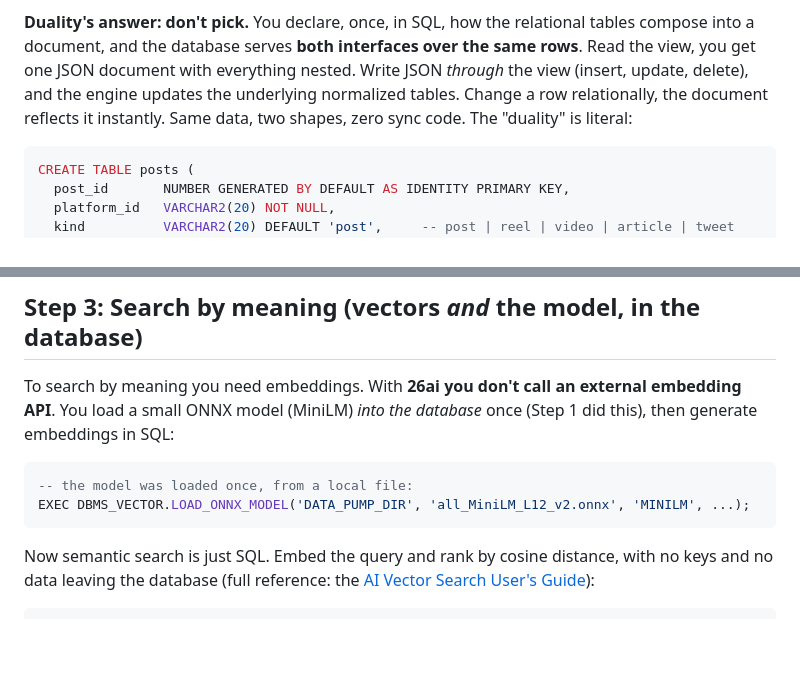
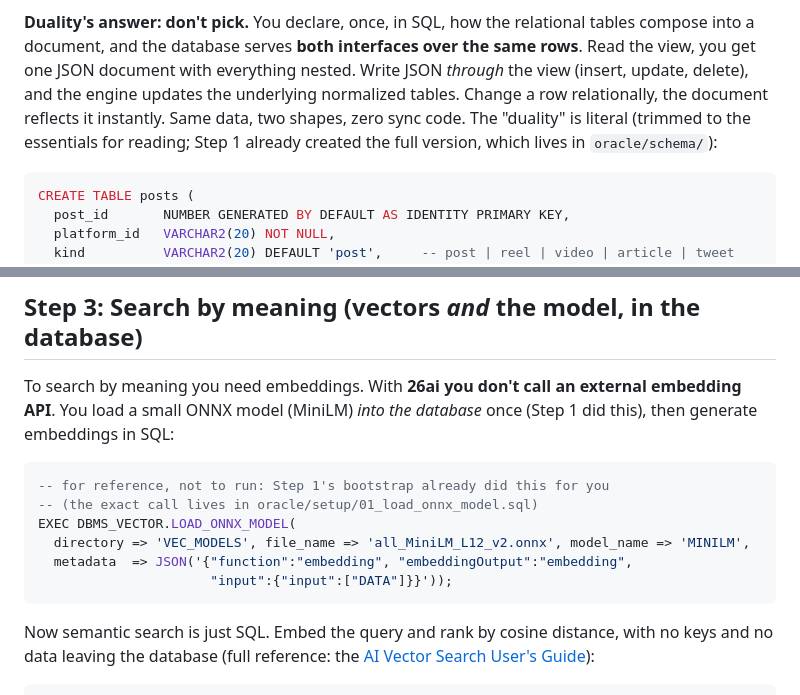
Before and after one commit to LindaHaviv/second-brain, a Markdown page: docs/BLOG.md, 2 parts joined by grey strips. GitHub-like rendering; blank space fills up the shorter version.

Commit message:
Code blocks are honest about run-this vs read-this: schema excerpt labeled trimmed, model-load snippet matches the real call and says bootstrap already ran it
Co-Authored-By: Claude Fable 5 <noreply@anthropic.com>

````diff
--- a/docs/BLOG.md
+++ b/docs/BLOG.md
@@ -210,7 +210,9 @@ mismatch. Some teams run *both* and sync them. Now you have two copies that drif
 into a document, and the database serves **both interfaces over the same rows**. Read the view,
 you get one JSON document with everything nested. Write JSON *through* the view (insert, update,
 delete), and the engine updates the underlying normalized tables. Change a row relationally, the
-document reflects it instantly. Same data, two shapes, zero sync code. The "duality" is literal:
+document reflects it instantly. Same data, two shapes, zero sync code. The "duality" is literal
+(trimmed to the essentials for reading; Step 1 already created the full version, which lives in
+`oracle/schema/`):
 
 ```sql
 CREATE TABLE posts (
@@ -249,8 +251,12 @@ You load a small ONNX model (MiniLM) *into the database* once (Step 1 did this),
 embeddings in SQL:
 
 ```sql
--- the model was loaded once, from a local file:
-EXEC DBMS_VECTOR.LOAD_ONNX_MODEL('DATA_PUMP_DIR', 'all_MiniLM_L12_v2.onnx', 'MINILM', ...);
+-- for reference, not to run: Step 1's bootstrap already did this for you
+-- (the exact call lives in oracle/setup/01_load_onnx_model.sql)
+EXEC DBMS_VECTOR.LOAD_ONNX_MODEL(
+  directory => 'VEC_MODELS', file_name => 'all_MiniLM_L12_v2.onnx', model_name => 'MINILM',
+  metadata  => JSON('{"function":"embedding", "embeddingOutput":"embedding",
+                      "input":{"input":["DATA"]}}'));
 ```
 
 Now semantic search is just SQL. Embed the query and rank by cosine distance, with no keys and no
````
